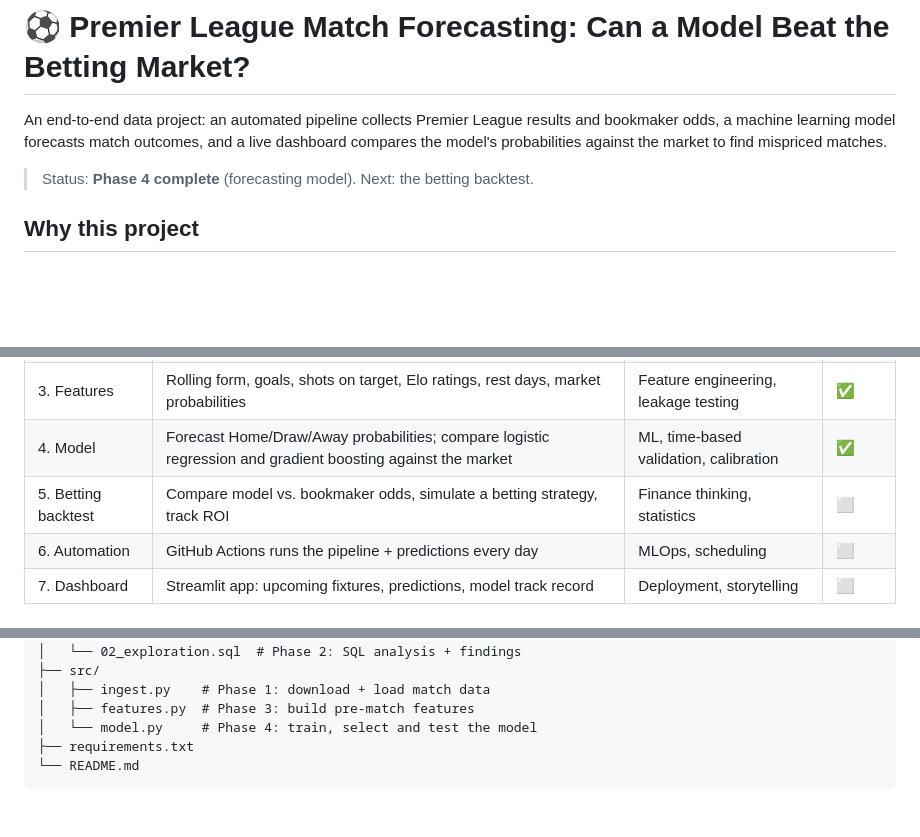
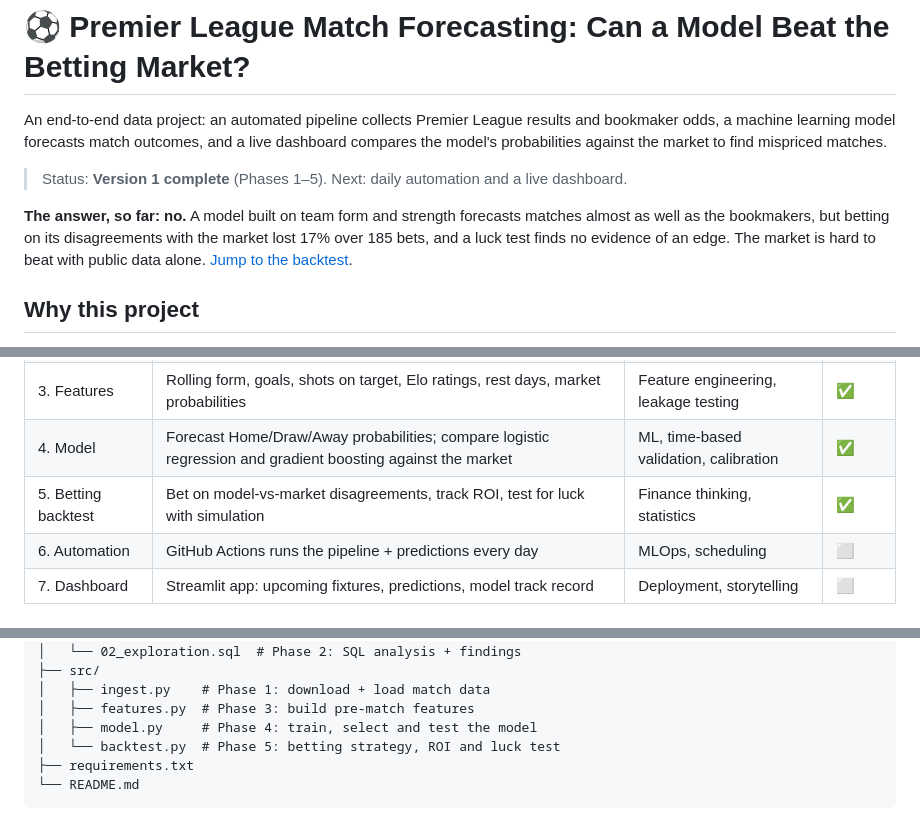
Before and after one commit to thelastjedi001/premier-league-match-forecasting, a Markdown page: README.md, 3 parts joined by grey strips. Rendered like a GitHub page; blank space fills up the shorter version.

````diff
--- a/README.md
+++ b/README.md
@@ -4,7 +4,12 @@ An end-to-end data project: an automated pipeline collects Premier League result
 bookmaker odds, a machine learning model forecasts match outcomes, and a live dashboard
 compares the model's probabilities against the market to find mispriced matches.
 
-> Status: **Phase 4 complete** (forecasting model). Next: the betting backtest.
+> Status: **Version 1 complete** (Phases 1–5). Next: daily automation and a live dashboard.
+
+**The answer, so far: no.** A model built on team form and strength forecasts matches
+almost as well as the bookmakers, but betting on its disagreements with the market lost
+17% over 185 bets, and a luck test finds no evidence of an edge. The market is hard to
+beat with public data alone. [Jump to the backtest](#betting-backtest-phase-5).
 
 ## Why this project
 Bookmakers price football matches the way traders price stocks. This project combines
@@ -19,7 +24,7 @@ product (entertainment)**.
 | 2. Exploration | SQL analysis: home advantage, bookmaker accuracy and margin, market expectations | SQL, EDA | ✅ |
 | 3. Features | Rolling form, goals, shots on target, Elo ratings, rest days, market probabilities | Feature engineering, leakage testing | ✅ |
 | 4. Model | Forecast Home/Draw/Away probabilities; compare logistic regression and gradient boosting against the market | ML, time-based validation, calibration | ✅ |
-| 5. Betting backtest | Compare model vs. bookmaker odds, simulate a betting strategy, track ROI | Finance thinking, statistics | ⬜ |
+| 5. Betting backtest | Bet on model-vs-market disagreements, track ROI, test for luck with simulation | Finance thinking, statistics | ✅ |
 | 6. Automation | GitHub Actions runs the pipeline + predictions every day | MLOps, scheduling | ⬜ |
 | 7. Dashboard | Streamlit app: upcoming fixtures, predictions, model track record | Deployment, storytelling | ⬜ |
 
@@ -118,7 +153,8 @@ premier-league-match-forecasting/
 ├── src/
 │   ├── ingest.py    # Phase 1: download + load match data
 │   ├── features.py  # Phase 3: build pre-match features
-│   └── model.py     # Phase 4: train, select and test the model
+│   ├── model.py     # Phase 4: train, select and test the model
+│   └── backtest.py  # Phase 5: betting strategy, ROI and luck test
 ├── requirements.txt
 └── README.md
 ```
````
Also changed, not shown: other parts of README.md (+31 -1 lines), images/cumulative_pnl.png (added), images/luck_test.png (added), 2 other files.
